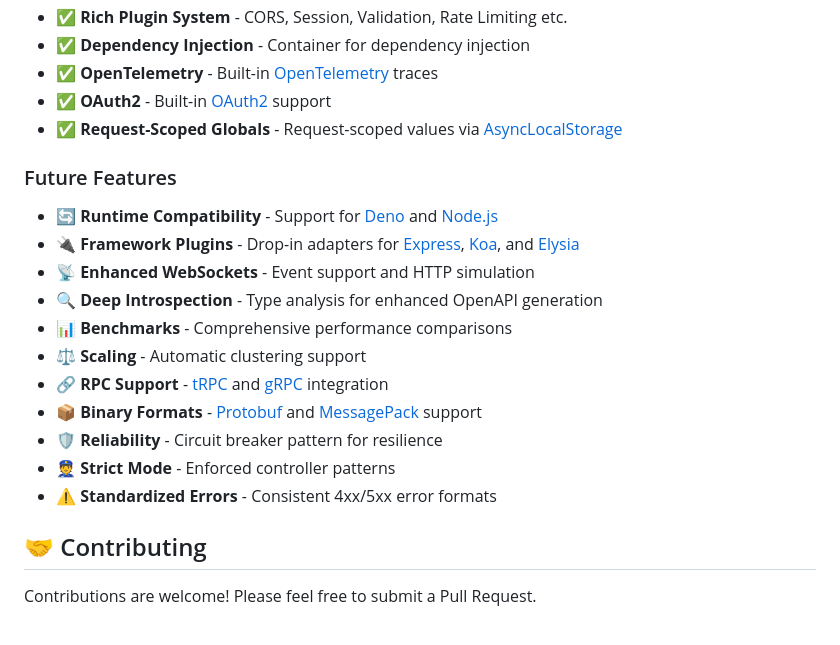
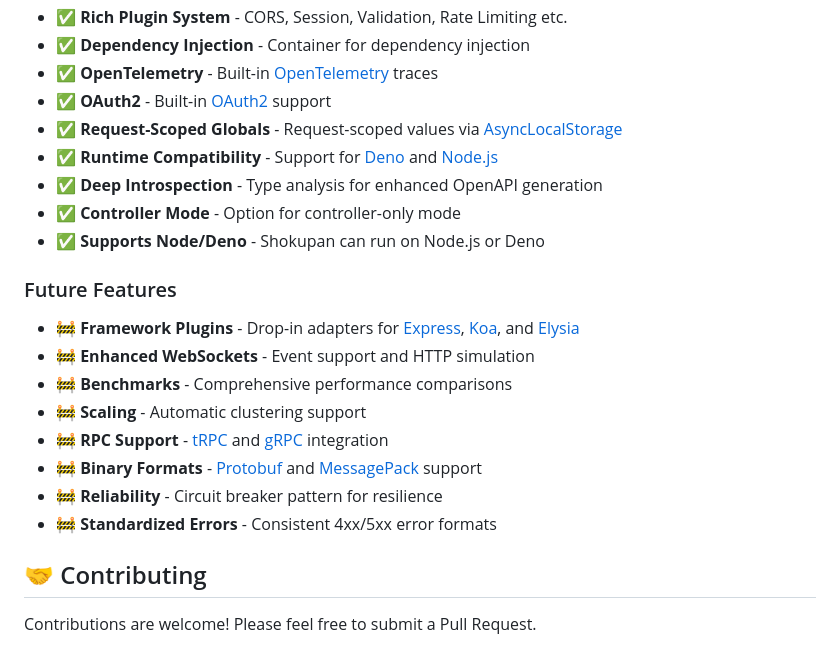
Before and after one commit to knackstedt/shokupan, a Markdown page: README.md, the part around the change. Rendered like a GitHub page.

Commit message:
chore: update readme for feature state

```diff
--- a/README.md
+++ b/README.md
@@ -1628,21 +1628,21 @@ Container.clear();
 - ✅ **OpenTelemetry** - Built-in [OpenTelemetry](https://opentelemetry.io/) traces
 - ✅ **OAuth2** - Built-in [OAuth2](https://oauth.net/2/) support
 - ✅ **Request-Scoped Globals** - Request-scoped values via [AsyncLocalStorage](https://docs.deno.com/api/node/async_hooks/~/AsyncLocalStorage)
-
+- ✅ **Runtime Compatibility** - Support for [Deno](https://deno.com/) and [Node.js](https://nodejs.org/)
+- ✅ **Deep Introspection** - Type analysis for enhanced OpenAPI generation
+- ✅ **Controller Mode** - Option for controller-only mode
+- ✅ **Supports Node/Deno** - Shokupan can run on Node.js or Deno
 
 ### Future Features
 
-- 🔄 **Runtime Compatibility** - Support for [Deno](https://deno.com/) and [Node.js](https://nodejs.org/)
-- 🔌 **Framework Plugins** - Drop-in adapters for [Express](https://expressjs.com/), [Koa](https://koajs.com/), and [Elysia](https://elysiajs.com/)
-- 📡 **Enhanced WebSockets** - Event support and HTTP simulation
-- 🔍 **Deep Introspection** - Type analysis for enhanced OpenAPI generation
-- 📊 **Benchmarks** - Comprehensive performance comparisons
-- ⚖️ **Scaling** - Automatic clustering support
-- 🔗 **RPC Support** - [tRPC](https://trpc.io/) and [gRPC](https://grpc.io/) integration
-- 📦 **Binary Formats** - [Protobuf](https://protobuf.dev/) and [MessagePack](https://msgpack.org/) support
-- 🛡️ **Reliability** - Circuit breaker pattern for resilience
-- 👮 **Strict Mode** - Enforced controller patterns
-- ⚠️ **Standardized Errors** - Consistent 4xx/5xx error formats
+- 🚧 **Framework Plugins** - Drop-in adapters for [Express](https://expressjs.com/), [Koa](https://koajs.com/), and [Elysia](https://elysiajs.com/)
+- 🚧 **Enhanced WebSockets** - Event support and HTTP simulation
+- 🚧 **Benchmarks** - Comprehensive performance comparisons
+- 🚧 **Scaling** - Automatic clustering support
+- 🚧 **RPC Support** - [tRPC](https://trpc.io/) and [gRPC](https://grpc.io/) integration
+- 🚧 **Binary Formats** - [Protobuf](https://protobuf.dev/) and [MessagePack](https://msgpack.org/) support
+- 🚧 **Reliability** - Circuit breaker pattern for resilience
+- 🚧 **Standardized Errors** - Consistent 4xx/5xx error formats
 
 ## 🤝 Contributing
 
```
